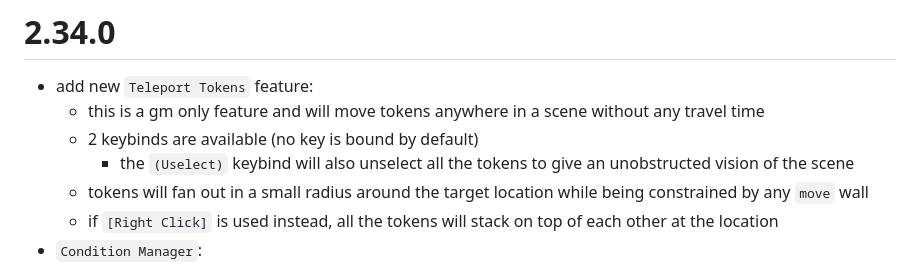
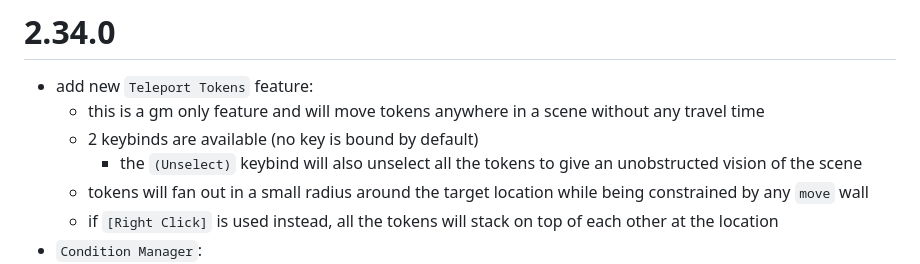
Before and after one commit to reonZ/pf2e-toolbelt, a Markdown page: CHANGELOG.md, the part around the change. Rendered like a GitHub page.

Commit message:
changelog

```diff
--- a/CHANGELOG.md
+++ b/CHANGELOG.md
@@ -3,7 +3,7 @@
 -   add new `Teleport Tokens` feature:
     -   this is a gm only feature and will move tokens anywhere in a scene without any travel time
     -   2 keybinds are available (no key is bound by default)
-        -   the `(Uselect)` keybind will also unselect all the tokens to give an unobstructed vision of the scene
+        -   the `(Unselect)` keybind will also unselect all the tokens to give an unobstructed vision of the scene
     -   tokens will fan out in a small radius around the target location while being constrained by any `move` wall
     -   if `[Right Click]` is used instead, all the tokens will stack on top of each other at the location
 -   `Condition Manager`:
```
